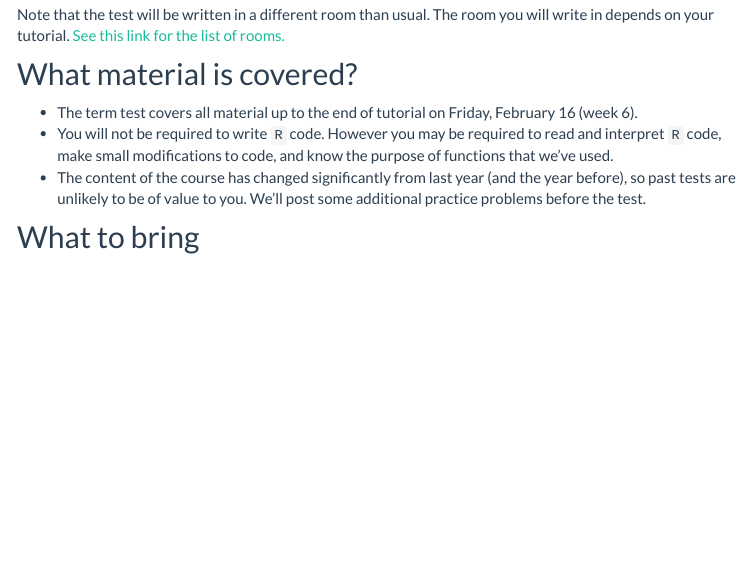
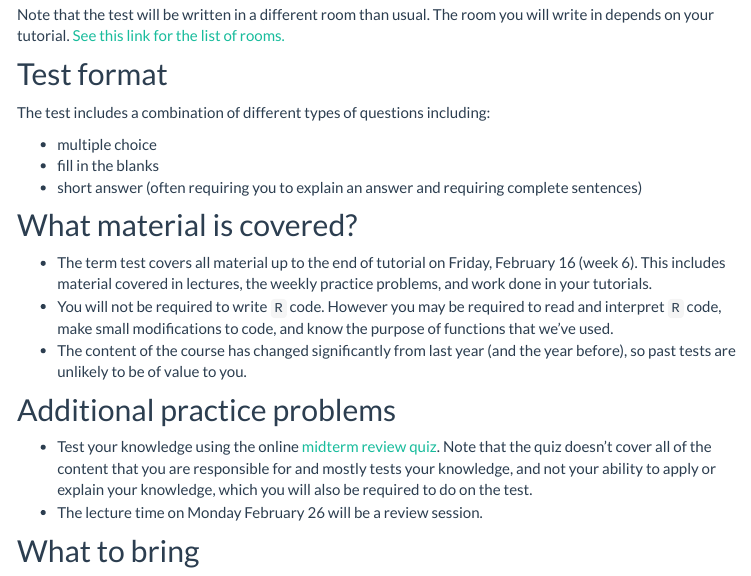
Before and after one commit to ntaback/UofT_STA130, an R Markdown document (term_test_information.Rmd): the page in a window 1100 px wide, from 300 px down. The pictures show the output file term_test_information.html that the author committed with the source, opened offline; library style sheets and scripts come from the installed R packages; menus at the side of the page are left out.

Commit message:
add link to review quiz and a few more details

```diff
--- a/term_test_information.Rmd
+++ b/term_test_information.Rmd
@@ -19,11 +19,24 @@ output:
 
 Note that the test will be written in a different room than usual.  The room you will write in depends on your tutorial.  [See this link for the list of rooms.](TestRooms.pdf)
 
+## Test format
+
+The test includes a combination of different types of questions including:
+
+- multiple choice
+- fill in the blanks
+- short answer (often requiring you to explain an answer and requiring complete sentences)
+
 ## What material is covered?
 
-- The term test covers all material up to the end of tutorial on Friday, February 16 (week 6).
+- The term test covers all material up to the end of tutorial on Friday, February 16 (week 6).  This includes material covered in lectures, the weekly practice problems, and work done in your tutorials.
 - You will not be required to write `R` code.  However you may be required to read and interpret `R` code, make small modifications to code, and know the purpose of functions that we've used.
-- The content of the course has changed significantly from last year (and the year before), so past tests are unlikely to be of value to you.  We'll post some additional practice problems before the test.
+- The content of the course has changed significantly from last year (and the year before), so past tests are unlikely to be of value to you.
+
+## Additional practice problems
+
+- Test your knowledge using the online [midterm review quiz](http://52.235.36.76:3838/STA130MidtermReview/).  Note that the quiz doesn't cover all of the content that you are responsible for and mostly tests your knowledge, and not your ability to apply or explain your knowledge, which you will also be required to do on the test.
+- The lecture time on Monday February 26 will be a review session.
 
 ## What to bring
 
```
Also changed, not shown: term_test_information.html.
